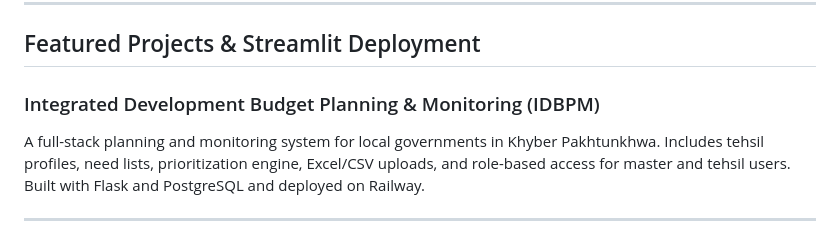
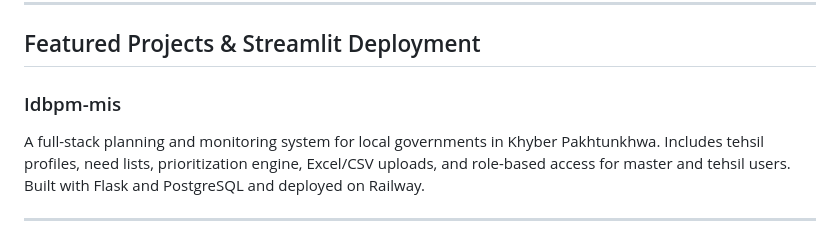
Before and after one commit to harisyar-ai/harisyar-ai, a Markdown page: README.md, the part around the change. Rendered like a GitHub page.

Commit message:
Rename project from IDBPM to Idbpm-mis

```diff
--- a/README.md
+++ b/README.md
@@ -61,7 +61,7 @@ When I'm not coding, you'll find me lost in a good book or experimenting with **
 
 ## Featured Projects & Streamlit Deployment
 
-### Integrated Development Budget Planning & Monitoring (IDBPM)
+### Idbpm-mis
 A full-stack planning and monitoring system for local governments in Khyber Pakhtunkhwa. Includes tehsil profiles, need lists, prioritization engine, Excel/CSV uploads, and role-based access for master and tehsil users. Built with Flask and PostgreSQL and deployed on Railway.
 
 ---
```
